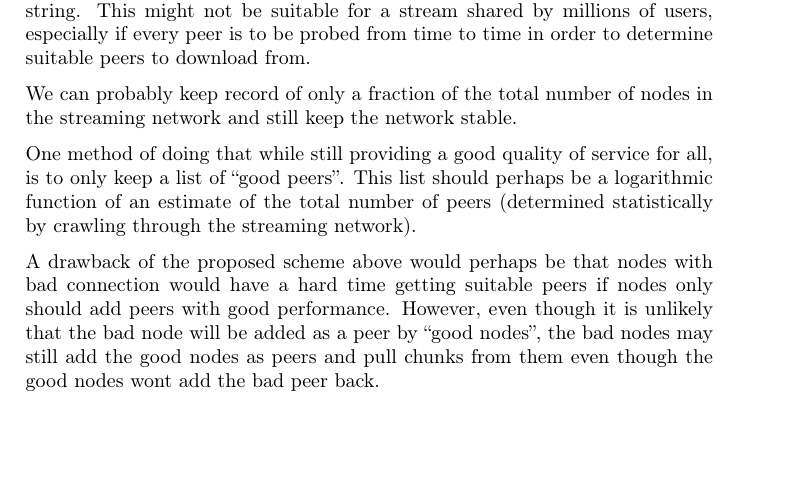
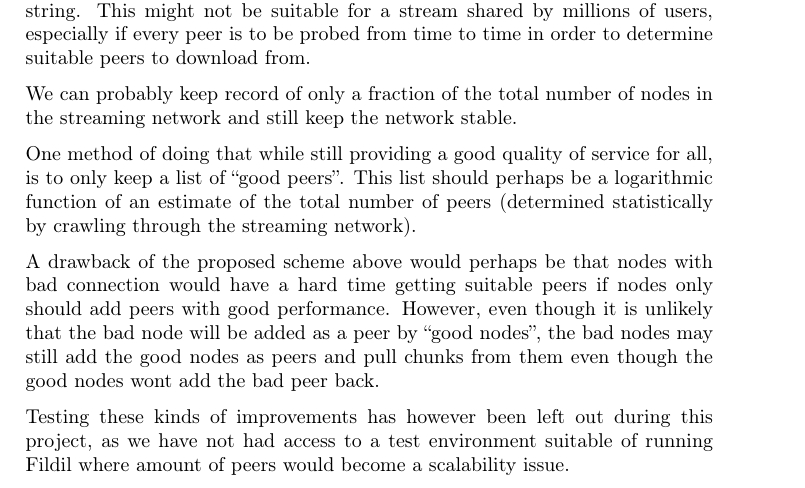
Before and after one commit to Eeemil/fildil, a LaTeX document (report/report.tex): part of page 9 of 9, cut so that both start at the same text, the shorter picture padded with empty space. Compiled offline with pdfLaTeX.

Commit message:
Addition: why we havent improved peer management scalability

```diff
--- a/report/report.tex
+++ b/report/report.tex
@@ -490,6 +490,11 @@ though it is unlikely that the bad node will be added as a peer by
 and pull chunks from them even though the good nodes wont add the bad
 peer back.
 
+Testing these kinds of improvements has however been left out during
+this project, as we have not had access to a test environment suitable
+of running Fildil where amount of peers would become a scalability
+issue.
+
 \newpage
 
 % \printbibliography
```
